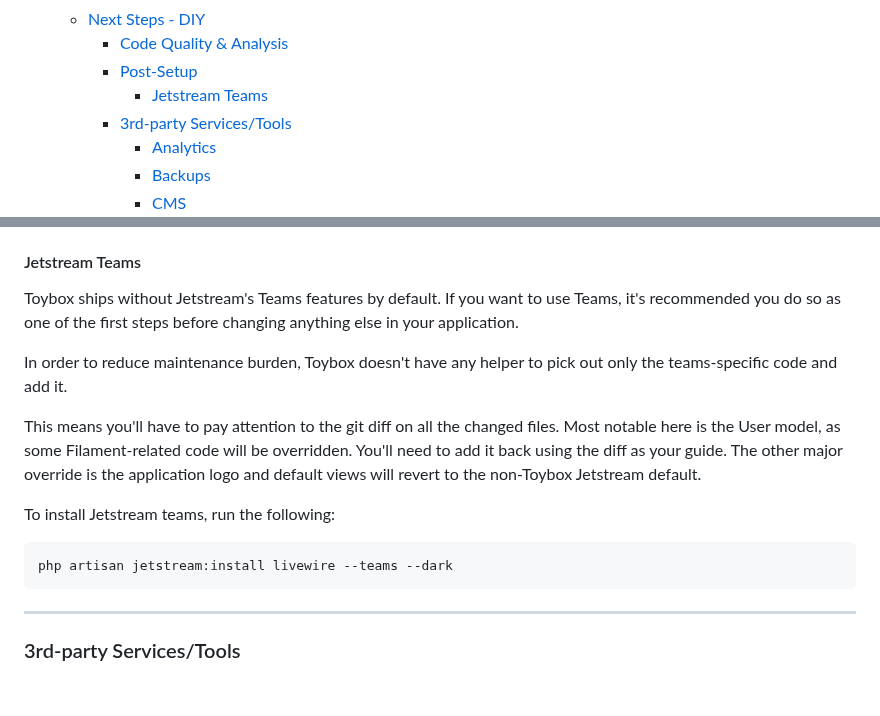
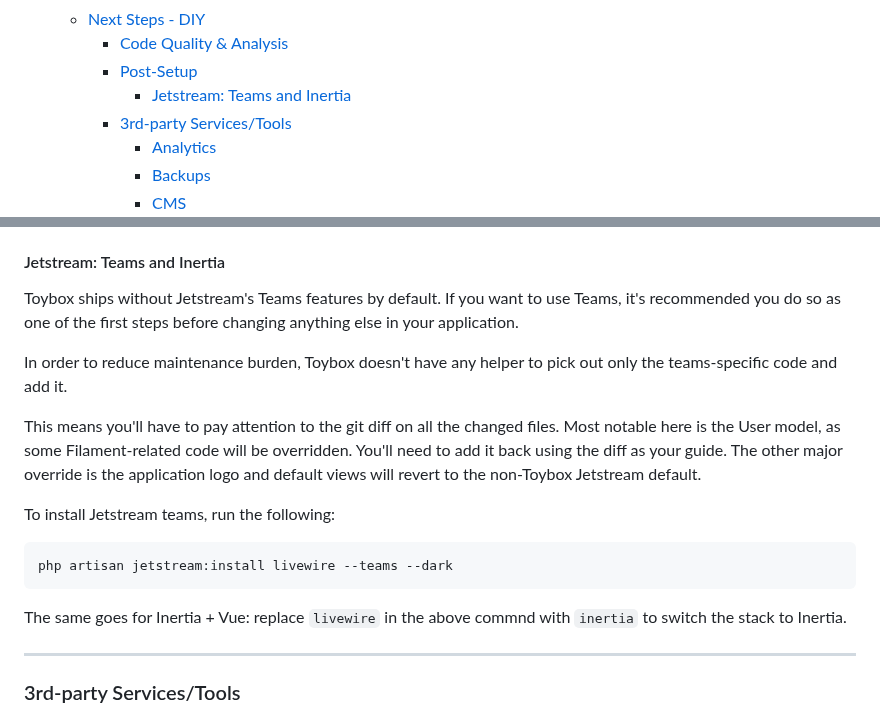
Before and after one commit to nikspyratos/toybox, a Markdown page: README.md, 2 parts joined by grey strips. GitHub-like rendering; blank space fills up the shorter version.

Commit message:
Feat: Also Jetstream Inertia instructions

````diff
--- a/README.md
+++ b/README.md
@@ -23,7 +23,7 @@
   * [Next Steps - DIY](#next-steps---diy)
     * [Code Quality & Analysis](#code-quality--analysis)
     * [Post-Setup](#post-setup)
-      * [Jetstream Teams](#jetstream-teams)
+      * [Jetstream: Teams and Inertia](#jetstream-teams-and-inertia)
     * [3rd-party Services/Tools](#3rd-party-servicestools)
       * [Analytics](#analytics)
       * [Backups](#backups)
@@ -299,7 +299,7 @@ An example of this is the `TrustProxies` middleware - Enlightn will flag this as
 - **Queues**: Consult the [Horizon](https://laravel.com/docs/10.x/horizon) documentation on how best to use it for your queues.
 - **License**: If your project is closed-source, you might want to remove the `LICENSE.md` file included in the repo.
 
-#### Jetstream Teams
+#### Jetstream: Teams and Inertia
 
 Toybox ships without Jetstream's Teams features by default. If you want to use Teams, it's recommended you do so as one of the first steps before changing anything else in your application.
 
@@ -311,6 +311,8 @@ To install Jetstream teams, run the following:
 ```shell
 php artisan jetstream:install livewire --teams --dark
 ```
+
+The same goes for Inertia + Vue: replace `livewire` in the above commnd with `inertia` to switch the stack to Inertia.
 
 ---
 
````
